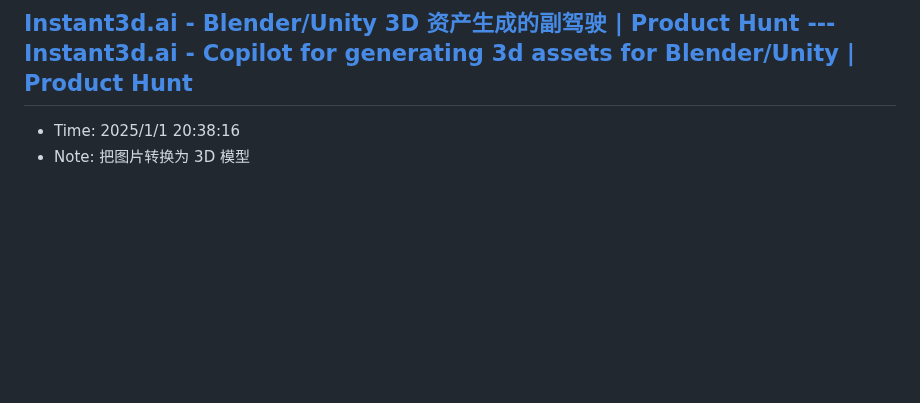
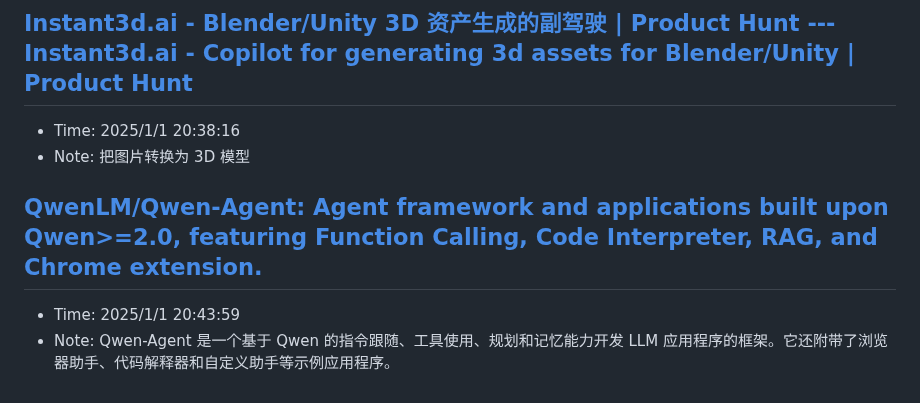
Before and after one commit to sing1ee/url-notes, a Markdown page: 2025-01.md, the part around the change. Rendered like a GitHub page; blank space fills up the shorter version.

Commit message:
Update bookmarks

```diff
--- a/2025-01.md
+++ b/2025-01.md
@@ -68,3 +68,7 @@ LLMs 很擅长这个框架
 ## [Instant3d.ai - Blender/Unity 3D 资产生成的副驾驶 | Product Hunt --- Instant3d.ai - Copilot for generating 3d assets for Blender/Unity | Product Hunt](https://www.producthunt.com/posts/instant3d-ai)
 - Time: 2025/1/1 20:38:16
 - Note: 把图片转换为 3D 模型
+
+## [QwenLM/Qwen-Agent: Agent framework and applications built upon Qwen>=2.0, featuring Function Calling, Code Interpreter, RAG, and Chrome extension.](https://github.com/QwenLM/Qwen-Agent)
+- Time: 2025/1/1 20:43:59
+- Note: Qwen-Agent 是一个基于 Qwen 的指令跟随、工具使用、规划和记忆能力开发 LLM 应用程序的框架。它还附带了浏览器助手、代码解释器和自定义助手等示例应用程序。
```
